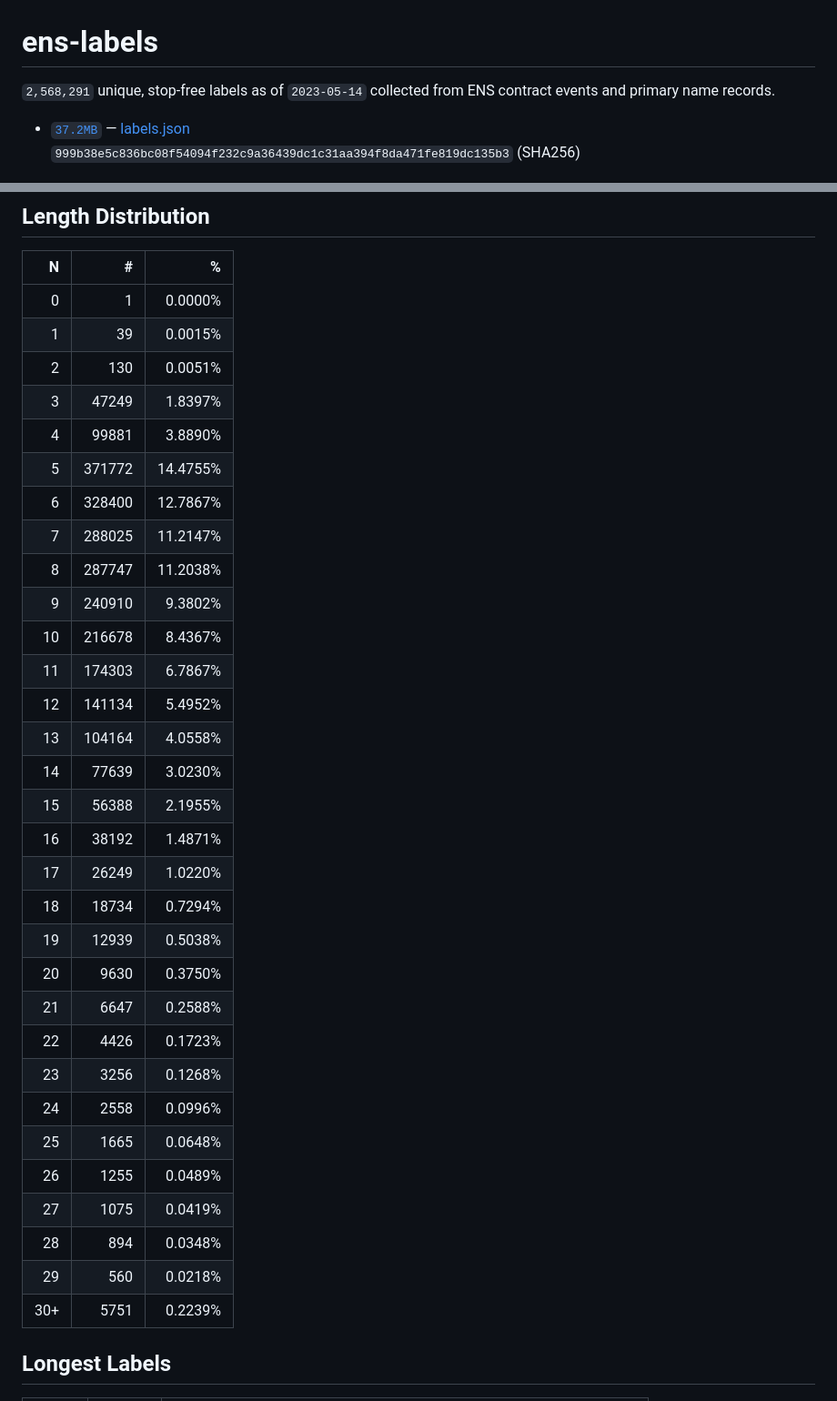
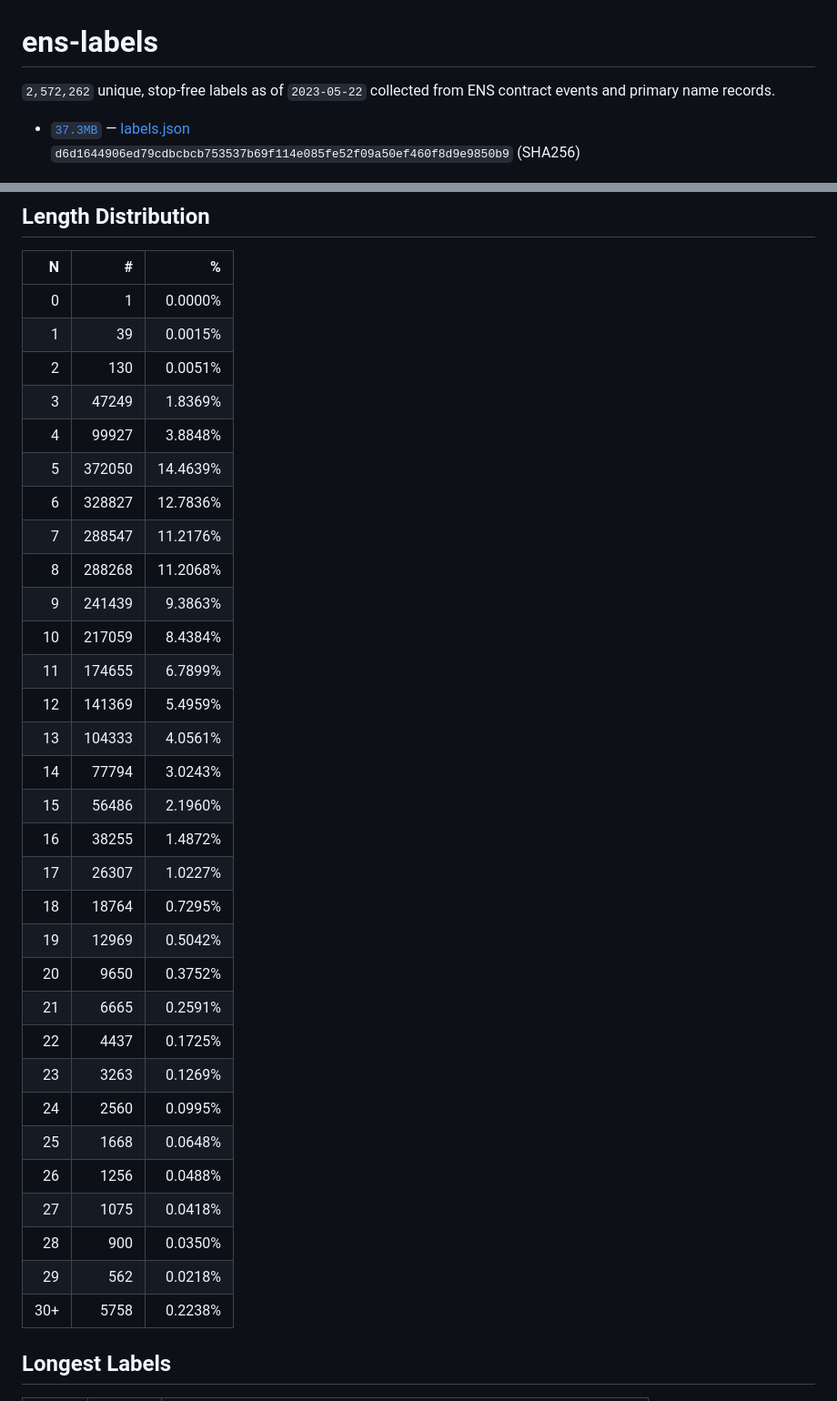
Before and after one commit to adraffy/ens-labels, a Markdown page: README.md, 2 parts joined by grey strips. Shown at 91% size. Rendered like a GitHub page.

Commit message:
update labels

```diff
--- a/README.md
+++ b/README.md
@@ -1,8 +1,8 @@
 # ens-labels
 
 <!-- summary -->
-`2,568,291` unique, stop-free labels as of `2023-05-14` collected from ENS contract events and primary name records.
- * [`37.2MB`](https://github.com/adraffy/ens-labels/raw/master/labels.json) — [labels.json](./labels.json)<br>`999b38e5c836bc08f54094f232c9a36439dc1c31aa394f8da471fe819dc135b3` (SHA256)
+`2,572,262` unique, stop-free labels as of `2023-05-22` collected from ENS contract events and primary name records.
+ * [`37.3MB`](https://github.com/adraffy/ens-labels/raw/master/labels.json) — [labels.json](./labels.json)<br>`d6d1644906ed79cdbcbcb753537b69f114e085fe52f09a50ef460f8d9e9850b9` (SHA256)
 <!-- /summary -->
 
 ![Plot](plot.png)
@@ -21,34 +21,34 @@ let labels = read_labels(); // string[]
 | 0 | 1 | 0.0000% |
 | 1 | 39 | 0.0015% |
 | 2 | 130 | 0.0051% |
-| 3 | 47249 | 1.8397% |
-| 4 | 99881 | 3.8890% |
-| 5 | 371772 | 14.4755% |
-| 6 | 328400 | 12.7867% |
-| 7 | 288025 | 11.2147% |
-| 8 | 287747 | 11.2038% |
-| 9 | 240910 | 9.3802% |
-| 10 | 216678 | 8.4367% |
-| 11 | 174303 | 6.7867% |
-| 12 | 141134 | 5.4952% |
-| 13 | 104164 | 4.0558% |
-| 14 | 77639 | 3.0230% |
-| 15 | 56388 | 2.1955% |
-| 16 | 38192 | 1.4871% |
-| 17 | 26249 | 1.0220% |
-| 18 | 18734 | 0.7294% |
-| 19 | 12939 | 0.5038% |
-| 20 | 9630 | 0.3750% |
-| 21 | 6647 | 0.2588% |
-| 22 | 4426 | 0.1723% |
-| 23 | 3256 | 0.1268% |
-| 24 | 2558 | 0.0996% |
-| 25 | 1665 | 0.0648% |
-| 26 | 1255 | 0.0489% |
-| 27 | 1075 | 0.0419% |
-| 28 | 894 | 0.0348% |
-| 29 | 560 | 0.0218% |
-| 30+ | 5751 | 0.2239% |
+| 3 | 47249 | 1.8369% |
+| 4 | 99927 | 3.8848% |
+| 5 | 372050 | 14.4639% |
+| 6 | 328827 | 12.7836% |
+| 7 | 288547 | 11.2176% |
+| 8 | 288268 | 11.2068% |
+| 9 | 241439 | 9.3863% |
+| 10 | 217059 | 8.4384% |
+| 11 | 174655 | 6.7899% |
+| 12 | 141369 | 5.4959% |
+| 13 | 104333 | 4.0561% |
+| 14 | 77794 | 3.0243% |
+| 15 | 56486 | 2.1960% |
+| 16 | 38255 | 1.4872% |
+| 17 | 26307 | 1.0227% |
+| 18 | 18764 | 0.7295% |
+| 19 | 12969 | 0.5042% |
+| 20 | 9650 | 0.3752% |
+| 21 | 6665 | 0.2591% |
+| 22 | 4437 | 0.1725% |
+| 23 | 3263 | 0.1269% |
+| 24 | 2560 | 0.0995% |
+| 25 | 1668 | 0.0648% |
+| 26 | 1256 | 0.0488% |
+| 27 | 1075 | 0.0418% |
+| 28 | 900 | 0.0350% |
+| 29 | 562 | 0.0218% |
+| 30+ | 5758 | 0.2238% |
 <!-- /table -->
 
 ## Longest Labels
```
Also changed, not shown: plot.png.
